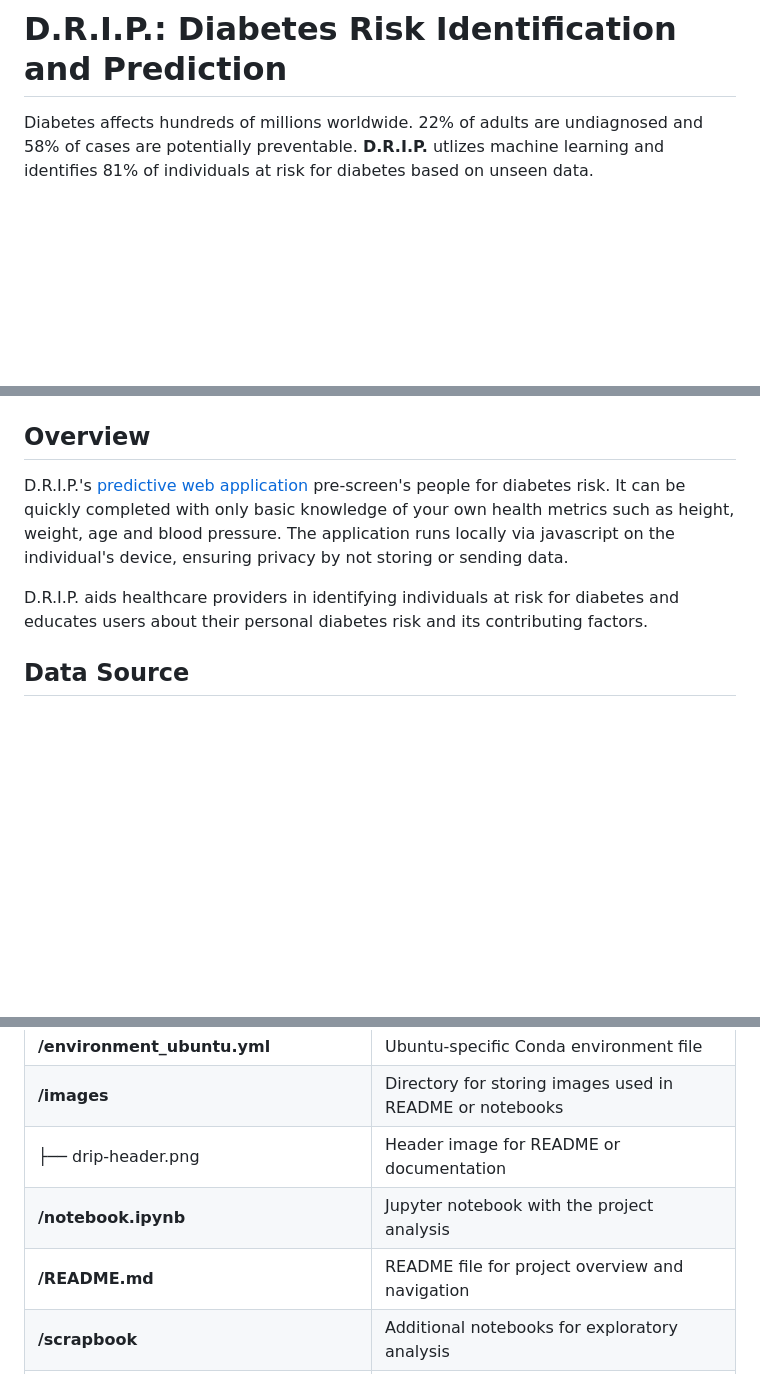
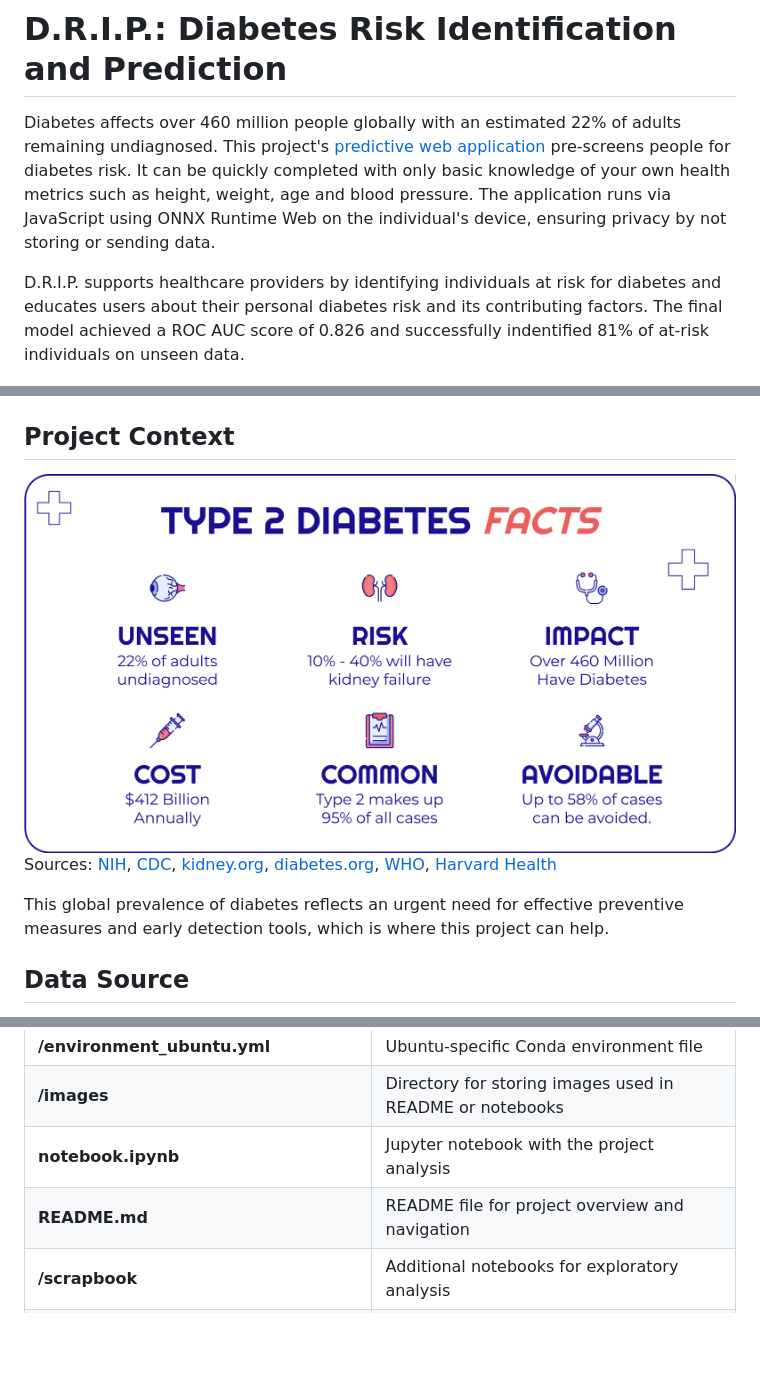
Before and after one commit to minerva-ds/diabetes-risk-identification-and-prediction, a Markdown page: README.md, 3 parts joined by grey strips. Drawn GitHub-style; pictures changed too: images/diabetes_facts.png (added); blank space fills up the shorter version.

```diff
--- a/README.md
+++ b/README.md
@@ -1,12 +1,22 @@
 # D.R.I.P.: Diabetes Risk Identification and Prediction
-Diabetes affects hundreds of millions worldwide. 22% of adults are undiagnosed and 58% of cases are potentially preventable. **D.R.I.P.**  utlizes machine learning and identifies 81% of individuals at risk for diabetes based on unseen data.
+Diabetes affects over 460 million people globally with an estimated 22% of adults remaining undiagnosed.  This project's [predictive web application](https://minerva-ds.github.io/diabetes-risk-identification-and-prediction/deployment/index.html) pre-screens people for diabetes risk.  It can be quickly completed with only basic knowledge of your own health metrics such as height, weight, age and blood pressure.  The application runs via JavaScript using ONNX Runtime Web on the individual's device, ensuring privacy by not storing or sending data.
+
+D.R.I.P. supports healthcare providers by identifying individuals at risk for diabetes and educates users about their personal diabetes risk and its contributing factors. The final model achieved a ROC AUC score of 0.826 and successfully indentified 81% of at-risk individuals on unseen data.
 
 ![Diabetes Risk Prediction](images/drip-header.png)
 
-## Overview
-D.R.I.P.'s [predictive web application](https://minerva-ds.github.io/diabetes-risk-identification-and-prediction/deployment/index.html) pre-screen's people for diabetes risk.  It can be quickly completed with only basic knowledge of your own health metrics such as height, weight, age and blood pressure.  The application runs locally via javascript on the individual's device, ensuring privacy by not storing or sending data.
+## Project Context
+<img src="images/diabetes_facts.png" alt="Diabetes Facts">
 
-D.R.I.P. aids healthcare providers in identifying individuals at risk for diabetes and educates users about their personal diabetes risk and its contributing factors.
+Sources:
+[NIH](https://www.ncbi.nlm.nih.gov/pmc/articles/PMC7310804/),
+[CDC](https://www.cdc.gov/diabetes/php/data-research/index.html),
+[kidney.org](https://www.kidney.org/kidney-topics/diabetes-major-risk-factor-kidney-disease),
+[diabetes.org](https://diabetes.org/newsroom/press-releases/new-american-diabetes-association-report-finds-annual-costs-diabetes-be),
+[WHO](https://www.who.int/news-room/fact-sheets/detail/diabetes),
+[Harvard Health](https://www.health.harvard.edu/blog/healthy-lifestyle-can-prevent-diabetes-and-even-reverse-it-2018090514698)
+
+This global prevalence of diabetes reflects an urgent need for effective preventive measures and early detection tools, which is where this project can help.
 
 ## Data Source
 D.R.I.P. is powered by a machine learning model trained on the [CDC's 2015 Behavioral Risk Factor Surveillance System](https://www.cdc.gov/brfss/annual_data/annual_2015.html), which was curated into a diabetes subset available from the [UCI Machine Learning Repository](https://archive.ics.uci.edu/dataset/891/cdc+diabetes+health+indicators). This dataset includes 23 health indicators from over 220,000 respondents, and the CDC has a strong history of providing comprehensive and reliable data. These qualities make an excellent foundation for a model that can give robust predictions.
@@ -105,9 +138,8 @@ Adding health indicators and exploring novel techniques with the current dataset
 | **/environment_no_builds.yml**     | More system agnostic conda environment file                                    |
 | **/environment_ubuntu.yml**        | Ubuntu-specific Conda environment file                    |
 | **/images**                        | Directory for storing images used in README or notebooks  |
-| ├── drip-header.png                | Header image for README or documentation                  |
-| **/notebook.ipynb**                | Jupyter notebook with the project analysis                |
-| **/README.md**                     | README file for project overview and navigation           |
+| **notebook.ipynb**                | Jupyter notebook with the project analysis                |
+| **README.md**                     | README file for project overview and navigation           |
 | **/scrapbook**                     | Additional notebooks for exploratory analysis             |
 | └── scrapbook.ipynb                | Notebook for storing miscellaneous analyses               |
 
```
Also changed, not shown: other parts of README.md (+24 -1 lines), images/confusion_matrix_threshold_final_model.png (added).
